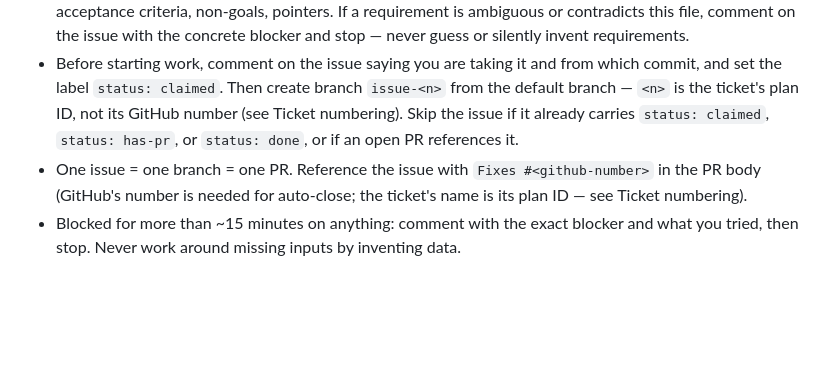
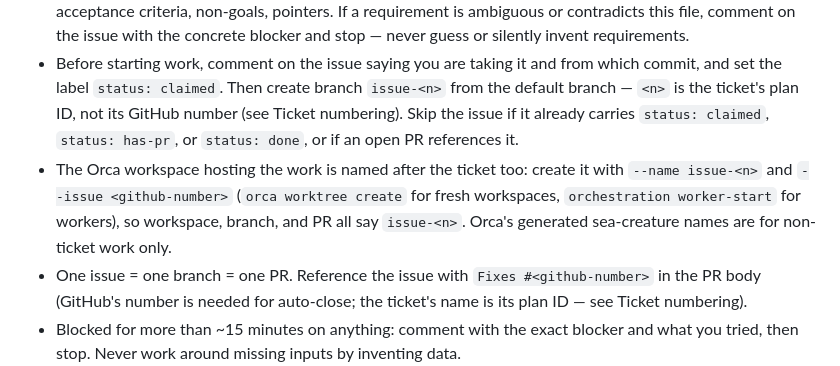
Before and after one commit to CoffeRobot/aislop_detector, a Markdown page: AGENTS.md, the part around the change. Rendered like a GitHub page; blank space fills up the shorter version.

Commit message:
docs: name Orca workspaces after tickets (issue-<n>), not generated names
Owner direction 2026-11-11: worktrees for ticket work carry the plan ID.
Orca's generated sea-creature names apply only to nameless creates and no
setting changes the picker, so the convention lives in the work contract:
pass --name issue-<n> and --issue <github-number> at creation time.

```diff
--- a/AGENTS.md
+++ b/AGENTS.md
@@ -19,6 +19,10 @@ direction wins over both.
   default branch — `<n>` is the ticket's plan ID, not its GitHub number (see
   Ticket numbering). Skip the issue if it already carries `status: claimed`,
   `status: has-pr`, or `status: done`, or if an open PR references it.
+- The Orca workspace hosting the work is named after the ticket too: create it with
+  `--name issue-<n>` and `--issue <github-number>` (`orca worktree create` for fresh
+  workspaces, `orchestration worker-start` for workers), so workspace, branch, and PR
+  all say `issue-<n>`. Orca's generated sea-creature names are for non-ticket work only.
 - One issue = one branch = one PR. Reference the issue with `Fixes #<github-number>`
   in the PR body (GitHub's number is needed for auto-close; the ticket's name is its
   plan ID — see Ticket numbering).
```
